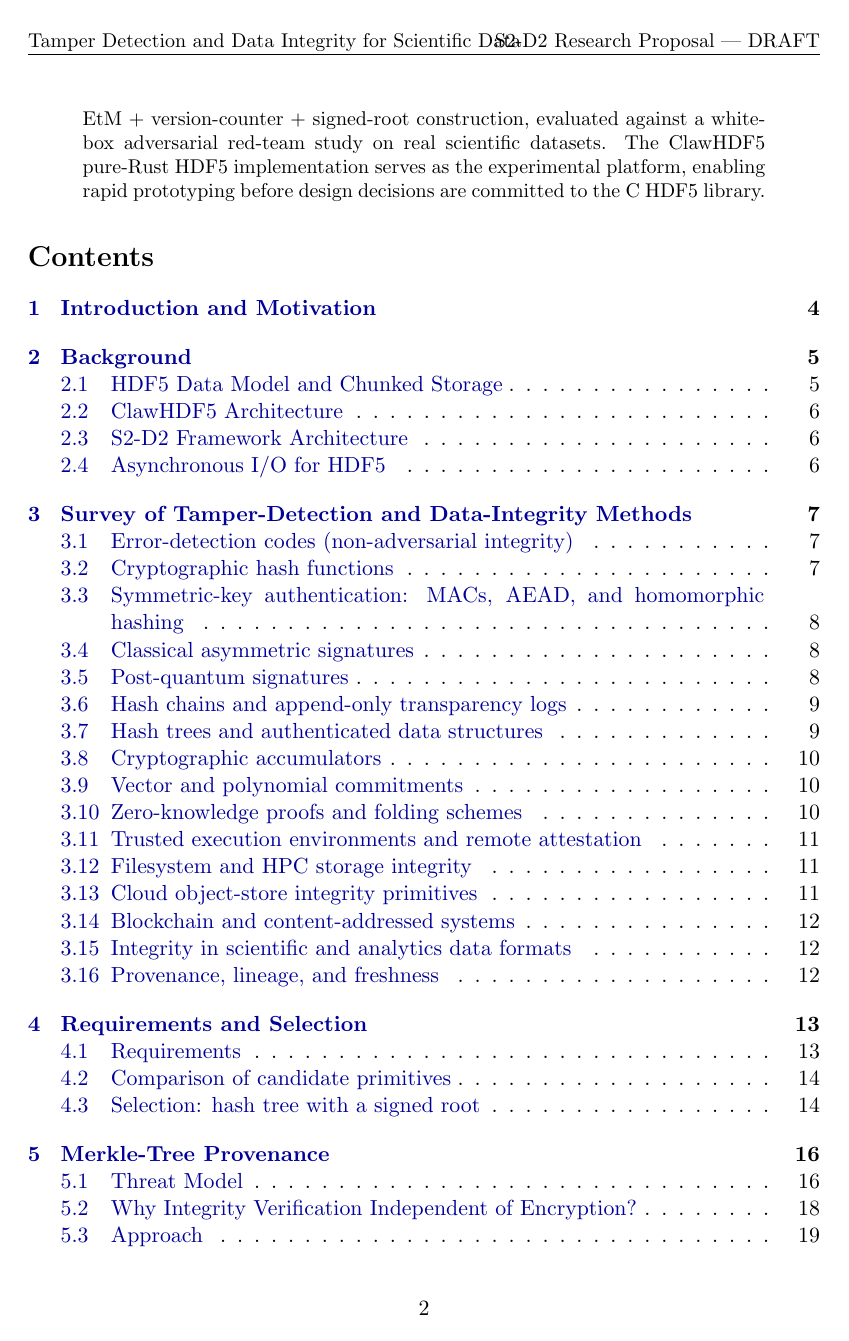
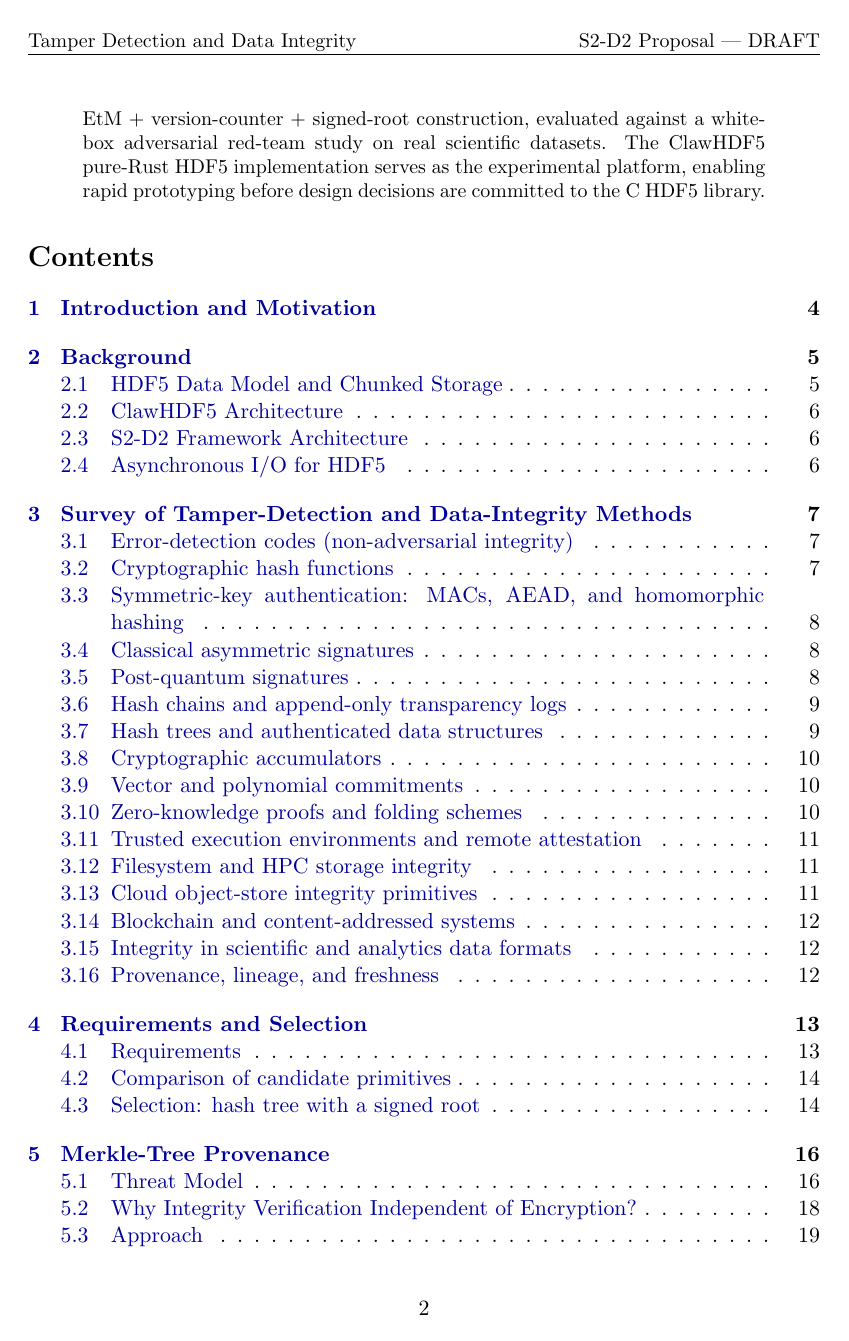
Before and after one commit to brtnfld/R2D2-Yr2, a LaTeX paper (Merkle-tree-HDF5.tex): page 2 of 57. Compiled offline with pdfLaTeX.

Commit message:
Shorten running headers to fit 1.5in-margin text width

```diff
--- a/Merkle-tree-HDF5.tex
+++ b/Merkle-tree-HDF5.tex
@@ -42,8 +42,8 @@
 
 \pagestyle{fancy}
 \fancyhf{}
-\rhead{\small S2-D2 Research Proposal --- DRAFT}
-\lhead{\small Tamper Detection and Data Integrity for Scientific Data}
+\rhead{\small S2-D2 Proposal --- DRAFT}
+\lhead{\small Tamper Detection and Data Integrity}
 \cfoot{\thepage}
 
 \title{%
```
